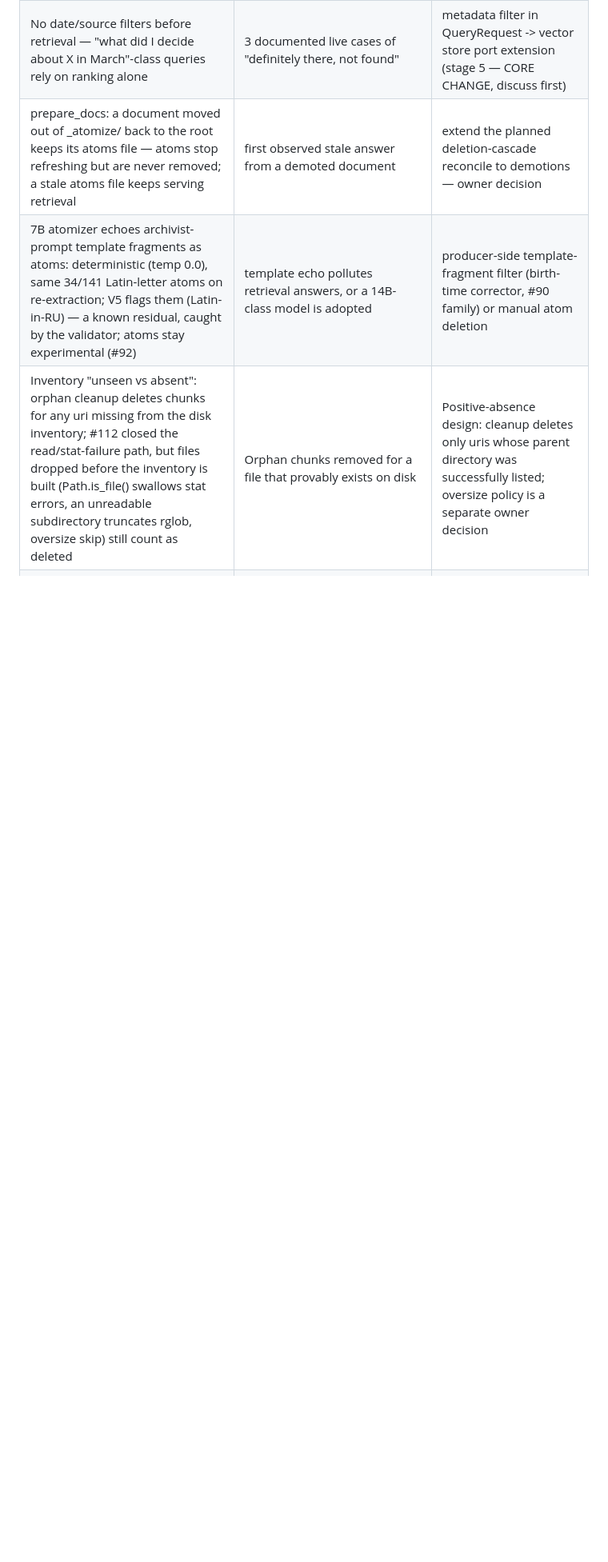
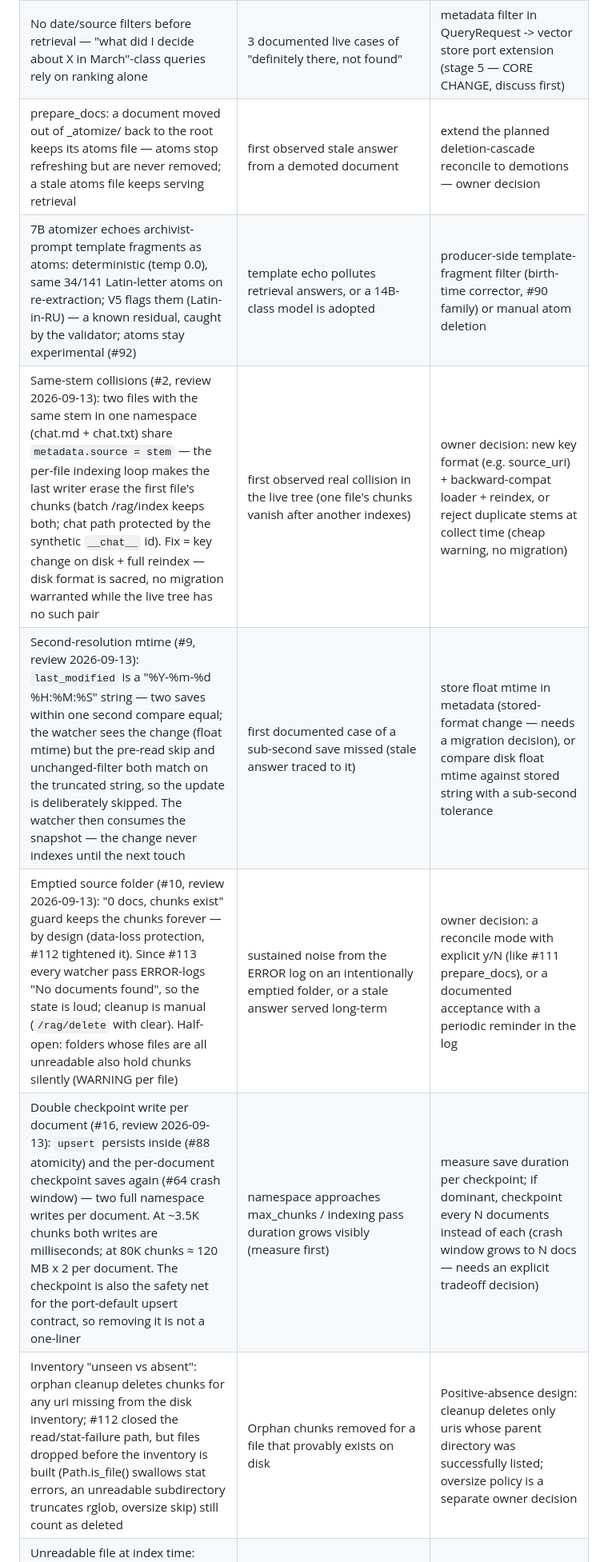
Before and after one commit to vigor19831/ai-assistant, a Markdown page: docs/drift.md, the part around one of its changes. Shown at 80% size. Drawn GitHub-style; blank space fills up the shorter version.

```diff
--- a/docs/drift.md
+++ b/docs/drift.md
@@ -172,5 +169,9 @@ above or already lives in architecture.md. Compacted 2026-09-11
 | No date/source filters before retrieval — "what did I decide about X in March"-class queries rely on ranking alone | 3 documented live cases of "definitely there, not found" | metadata filter in QueryRequest -> vector store port extension (stage 5 — CORE CHANGE, discuss first) |
 | prepare_docs: a document moved out of _atomize/ back to the root keeps its atoms file — atoms stop refreshing but are never removed; a stale atoms file keeps serving retrieval | first observed stale answer from a demoted document | extend the planned deletion-cascade reconcile to demotions — owner decision |
 | 7B atomizer echoes archivist-prompt template fragments as atoms: deterministic (temp 0.0), same 34/141 Latin-letter atoms on re-extraction; V5 flags them (Latin-in-RU) — a known residual, caught by the validator; atoms stay experimental (#92) | template echo pollutes retrieval answers, or a 14B-class model is adopted | producer-side template-fragment filter (birth-time corrector, #90 family) or manual atom deletion |
+| Same-stem collisions (#2, review 2026-09-13): two files with the same stem in one namespace (chat.md + chat.txt) share `metadata.source = stem` — the per-file indexing loop makes the last writer erase the first file's chunks (batch /rag/index keeps both; chat path protected by the synthetic `__chat__` id). Fix = key change on disk + full reindex — disk format is sacred, no migration warranted while the live tree has no such pair | first observed real collision in the live tree (one file's chunks vanish after another indexes) | owner decision: new key format (e.g. source_uri) + backward-compat loader + reindex, or reject duplicate stems at collect time (cheap warning, no migration) |
+| Second-resolution mtime (#9, review 2026-09-13): `last_modified` is a "%Y-%m-%d %H:%M:%S" string — two saves within one second compare equal; the watcher sees the change (float mtime) but the pre-read skip and unchanged-filter both match on the truncated string, so the update is deliberately skipped. The watcher then consumes the snapshot — the change never indexes until the next touch | first documented case of a sub-second save missed (stale answer traced to it) | store float mtime in metadata (stored-format change — needs a migration decision), or compare disk float mtime against stored string with a sub-second tolerance |
+| Emptied source folder (#10, review 2026-09-13): "0 docs, chunks exist" guard keeps the chunks forever — by design (data-loss protection, #112 tightened it). Since #113 every watcher pass ERROR-logs "No documents found", so the state is loud; cleanup is manual (`/rag/delete` with clear). Half-open: folders whose files are all unreadable also hold chunks silently (WARNING per file) | sustained noise from the ERROR log on an intentionally emptied folder, or a stale answer served long-term | owner decision: a reconcile mode with explicit y/N (like #111 prepare_docs), or a documented acceptance with a periodic reminder in the log |
+| Double checkpoint write per document (#16, review 2026-09-13): `upsert` persists inside (#88 atomicity) and the per-document checkpoint saves again (#64 crash window) — two full namespace writes per document. At ~3.5K chunks both writes are milliseconds; at 80K chunks ≈ 120 MB x 2 per document. The checkpoint is also the safety net for the port-default upsert contract, so removing it is not a one-liner | namespace approaches max_chunks / indexing pass duration grows visibly (measure first) | measure save duration per checkpoint; if dominant, checkpoint every N documents instead of each (crash window grows to N docs — needs an explicit tradeoff decision) |
 | Inventory "unseen vs absent": orphan cleanup deletes chunks for any uri missing from the disk inventory; #112 closed the read/stat-failure path, but files dropped before the inventory is built (Path.is_file() swallows stat errors, an unreadable subdirectory truncates rglob, oversize skip) still count as deleted | Orphan chunks removed for a file that provably exists on disk | Positive-absence design: cleanup deletes only uris whose parent directory was successfully listed; oversize policy is a separate owner decision |
 | Unreadable file at index time: chunks preserved (#112) and the failure is loud (#113), but the new content is not retried until the next file change or a manual reindex — retrying only transient failures needs a typed error taxonomy to tell them from deterministic refusals | A changed file serves stale content past the next watcher pass (watch the log for "Watcher reindex failed" + unreadable-file warnings) | Typed error taxonomy in the result channel, then a bounded retry for transient-only failures (one layer — drift #43) |
```
Also changed, not shown: other parts of docs/drift.md (+22 -25 lines).
